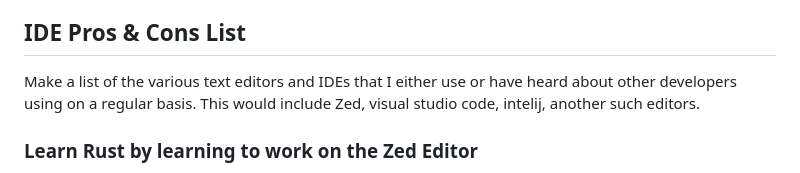
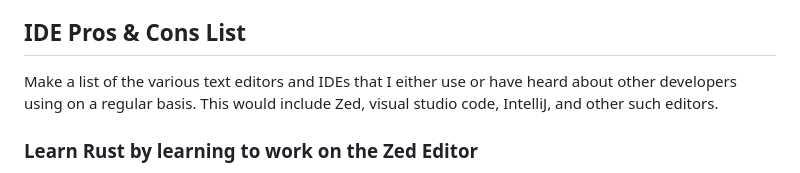
Before and after one commit to bluesaltlabs/bluesaltlabs.github.io, a Markdown page: data/journal-entries/2025.02.20.md, the part around the change. Drawn GitHub-style.

Commit message:
Adds content to today's journal entry

```diff
--- a/data/journal-entries/2025.02.20.md
+++ b/data/journal-entries/2025.02.20.md
@@ -44,7 +44,7 @@ There's a lot of extra features that could go along with this, but at its core i
 
 ## IDE Pros & Cons List
 
-Make a list of the various text editors and IDEs that I either use or have heard about other developers using on a regular basis. This would include Zed, visual studio code, intelij, another such editors.
+Make a list of the various text editors and IDEs that I either use or have heard about other developers using on a regular basis. This would include Zed, visual studio code, IntelliJ, and other such editors.
 
 
 ### Learn Rust by learning to work on the Zed Editor
```
